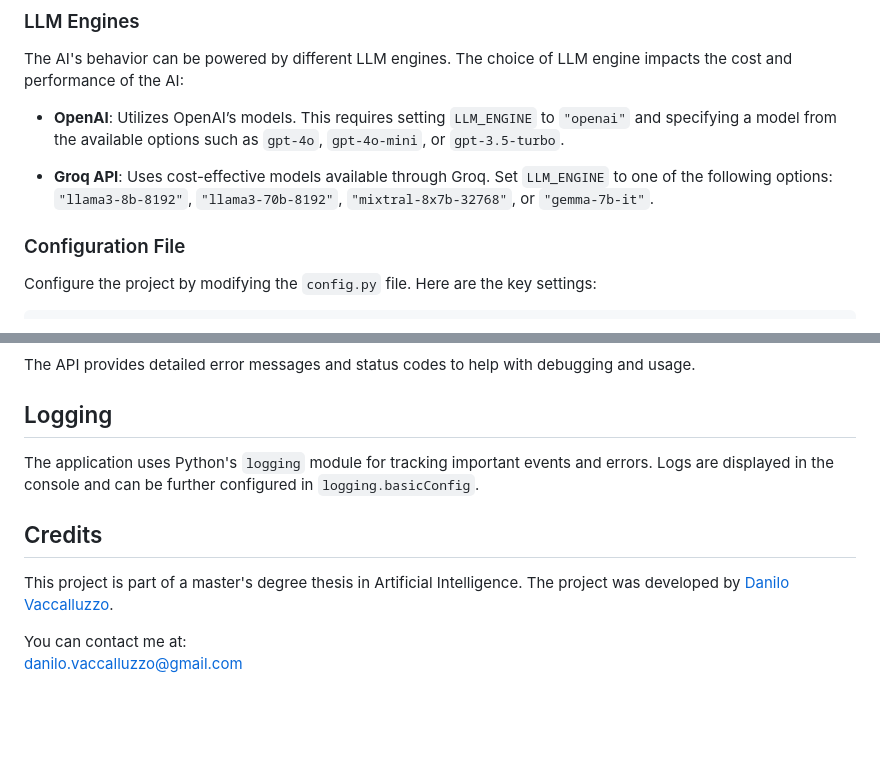
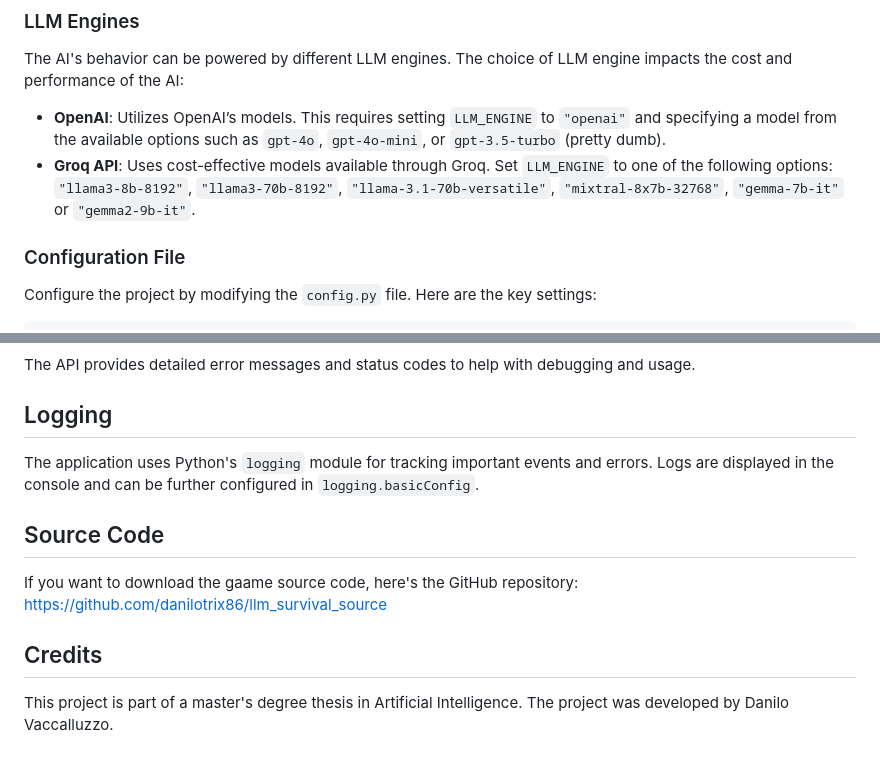
Before and after one commit to danilotrix86/llm_survival, a Markdown page: README.md, 2 parts joined by grey strips. GitHub-like rendering; blank space fills up the shorter version.

```diff
--- a/README.md
+++ b/README.md
@@ -20,9 +20,8 @@ You can choose between two approaches for the AI's decision-making process:
 
 The AI's behavior can be powered by different LLM engines. The choice of LLM engine impacts the cost and performance of the AI:
 
-- **OpenAI**: Utilizes OpenAI’s models. This requires setting `LLM_ENGINE` to `"openai"` and specifying a model from the available options such as `gpt-4o`, `gpt-4o-mini`, or `gpt-3.5-turbo`.
-
-- **Groq API**: Uses cost-effective models available through Groq. Set `LLM_ENGINE` to one of the following options: `"llama3-8b-8192"`, `"llama3-70b-8192"`, `"mixtral-8x7b-32768"`, or `"gemma-7b-it"`.
+- **OpenAI**: Utilizes OpenAI’s models. This requires setting `LLM_ENGINE` to `"openai"` and specifying a model from the available options such as `gpt-4o`, `gpt-4o-mini`, or `gpt-3.5-turbo` (pretty dumb).
+- **Groq API**: Uses cost-effective models available through Groq. Set `LLM_ENGINE` to one of the following options: `"llama3-8b-8192"`, `"llama3-70b-8192"`, `"llama-3.1-70b-versatile"`, `"mixtral-8x7b-32768"`, `"gemma-7b-it"` or `"gemma2-9b-it"`.
 
 ### Configuration File
 
@@ -123,9 +122,11 @@ The API provides detailed error messages and status codes to help with debugging
 
 The application uses Python's `logging` module for tracking important events and errors. Logs are displayed in the console and can be further configured in `logging.basicConfig`.
 
+## Source Code
+
+If you want to download the gaame source code, here's the GitHub repository:
+[https://github.com/danilotrix86/llm_survival_source](https://github.com/danilotrix86/llm_survival_source)
+
 ## Credits
 
-This project is part of a master's degree thesis in Artificial Intelligence. The project was developed by [Danilo Vaccalluzzo](https://www.linkedin.com/in/danilovaccalluzzo/).
-
-You can contact me at:
-[danilo.vaccalluzzo@gmail.com](mailto:danilo.vaccalluzzo@gmail.com)
+This project is part of a master's degree thesis in Artificial Intelligence. The project was developed by Danilo Vaccalluzzo.
```
